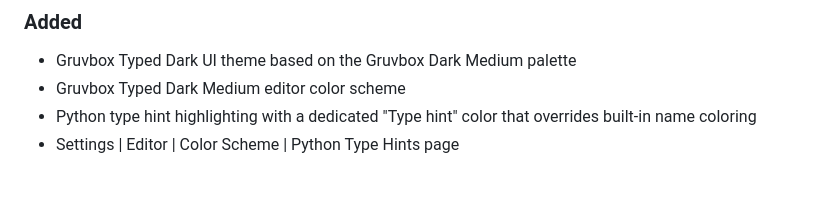
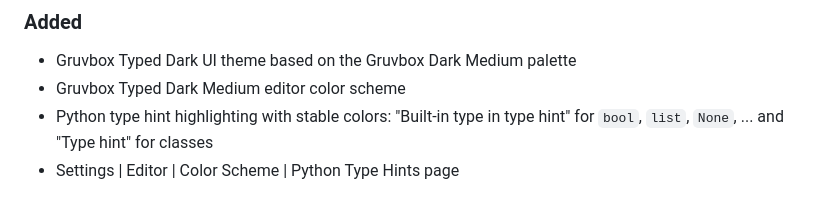
Before and after one commit to Valerii-Synenko/gruvbox-typed-jetbrains, a Markdown page: CHANGELOG.md, the part around the change. Drawn GitHub-style.

```diff
--- a/CHANGELOG.md
+++ b/CHANGELOG.md
@@ -8,5 +8,5 @@
 
 - Gruvbox Typed Dark UI theme based on the Gruvbox Dark Medium palette
 - Gruvbox Typed Dark Medium editor color scheme
-- Python type hint highlighting with a dedicated "Type hint" color that overrides built-in name coloring
+- Python type hint highlighting with stable colors: "Built-in type in type hint" for `bool`, `list`, `None`, ... and "Type hint" for classes
 - Settings | Editor | Color Scheme | Python Type Hints page
```
Also changed, not shown: README.md (+20 -17 lines), .github/readme/python-after.png, .github/readme/python-before.png, 10 other files.
